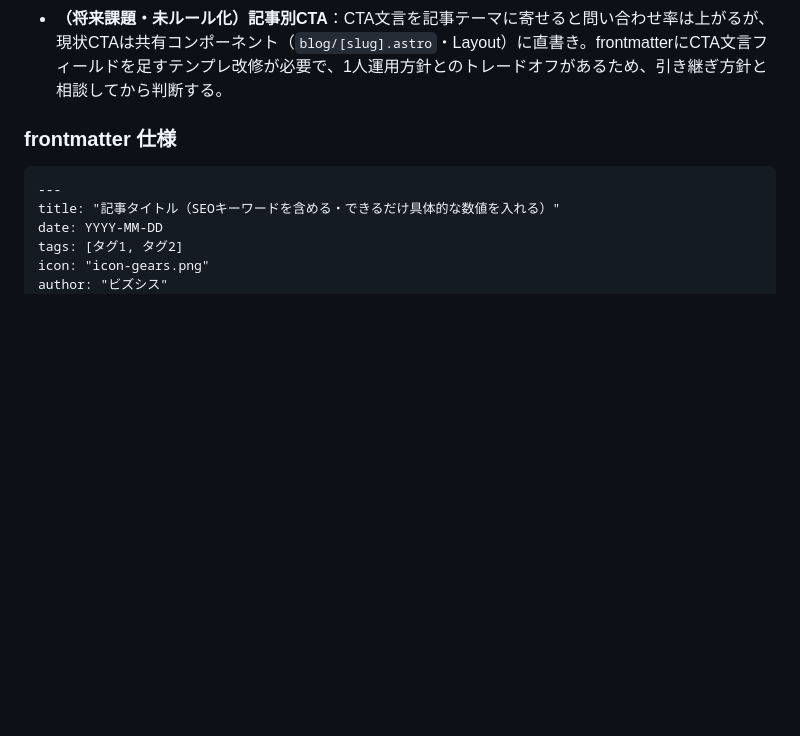
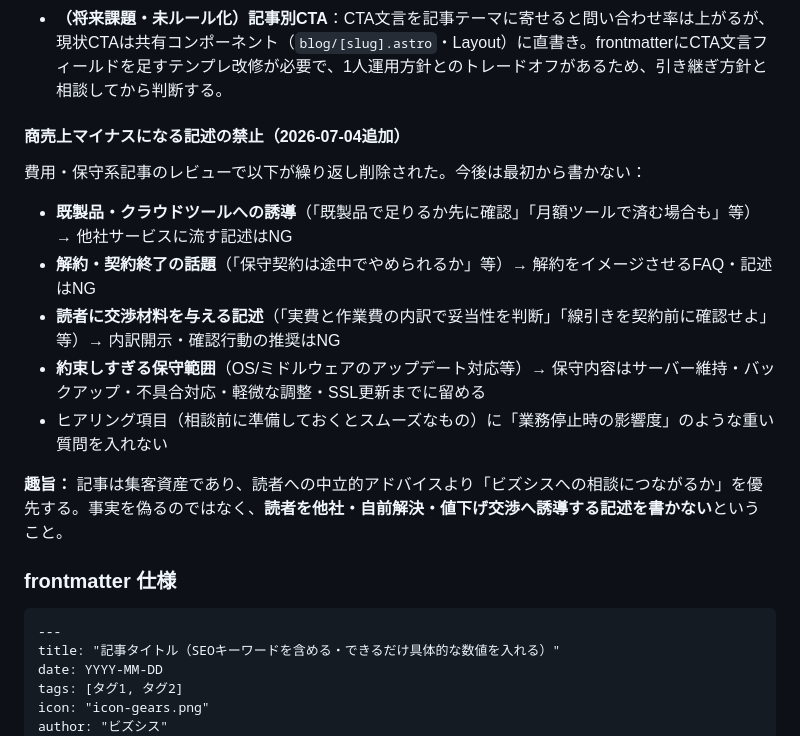
Before and after one commit to bizsysMKT/bizsys-pj, a Markdown page: docs/article-generation.md, the part around the change. GitHub-like rendering; blank space fills up the shorter version.

Commit message:
【追加】記事作成ルールに「商売上マイナスになる記述の禁止」を追記
費用・保守系記事のレビューで確立した編集方針をドキュメント化。
既製品誘導・解約話題・交渉材料の提供・保守範囲の約束しすぎを
最初から書かないルールとして article-generation.md と
blog_template.md に反映

Co-Authored-By: Claude Fable 5 <noreply@anthropic.com>

```diff
--- a/docs/article-generation.md
+++ b/docs/article-generation.md
@@ -102,6 +102,18 @@ ChatGPTレビューを受けて合意した、SEO記事を「商談につなが
   - 機能一覧（## システム化でできること）に書かないのはもちろん、**課題セクションの本文でも「Excelは変更の経緯が残らない＝システムなら残せる」と匂わせない**（暗にこの監査ログを約束することになる）。
   - **逆に、これさえ想起させなければOK。** 「対応履歴・商談履歴・日報の記録」「見積の改訂版管理」「いつ・誰が・何を入力／作業したかの記録」のように**ユーザーが入力したデータを時系列で残すだけのもの**は実装が軽いので問題なく書いてよい。判断軸は「データの変更前後（差分）を自動で追跡するか」——する＝NG、入力を残すだけ＝OK。迷ったら書かない。
 - **（将来課題・未ルール化）記事別CTA**：CTA文言を記事テーマに寄せると問い合わせ率は上がるが、現状CTAは共有コンポーネント（`blog/[slug].astro`・Layout）に直書き。frontmatterにCTA文言フィールドを足すテンプレ改修が必要で、1人運用方針とのトレードオフがあるため、引き継ぎ方針と相談してから判断する。
+
+#### 商売上マイナスになる記述の禁止（2026-07-04追加）
+
+費用・保守系記事のレビューで以下が繰り返し削除された。今後は最初から書かない：
+
+- **既製品・クラウドツールへの誘導**（「既製品で足りるか先に確認」「月額ツールで済む場合も」等）→ 他社サービスに流す記述はNG
+- **解約・契約終了の話題**（「保守契約は途中でやめられるか」等）→ 解約をイメージさせるFAQ・記述はNG
+- **読者に交渉材料を与える記述**（「実費と作業費の内訳で妥当性を判断」「線引きを契約前に確認せよ」等）→ 内訳開示・確認行動の推奨はNG
+- **約束しすぎる保守範囲**（OS/ミドルウェアのアップデート対応等）→ 保守内容はサーバー維持・バックアップ・不具合対応・軽微な調整・SSL更新までに留める
+- ヒアリング項目（相談前に準備しておくとスムーズなもの）に「業務停止時の影響度」のような重い質問を入れない
+
+**趣旨：** 記事は集客資産であり、読者への中立的アドバイスより「ビズシスへの相談につながるか」を優先する。事実を偽るのではなく、**読者を他社・自前解決・値下げ交渉へ誘導する記述を書かない**ということ。
 
 ### frontmatter 仕様
 
```
Also changed, not shown: docs/templates/blog_template.md (+4 -0 lines).
